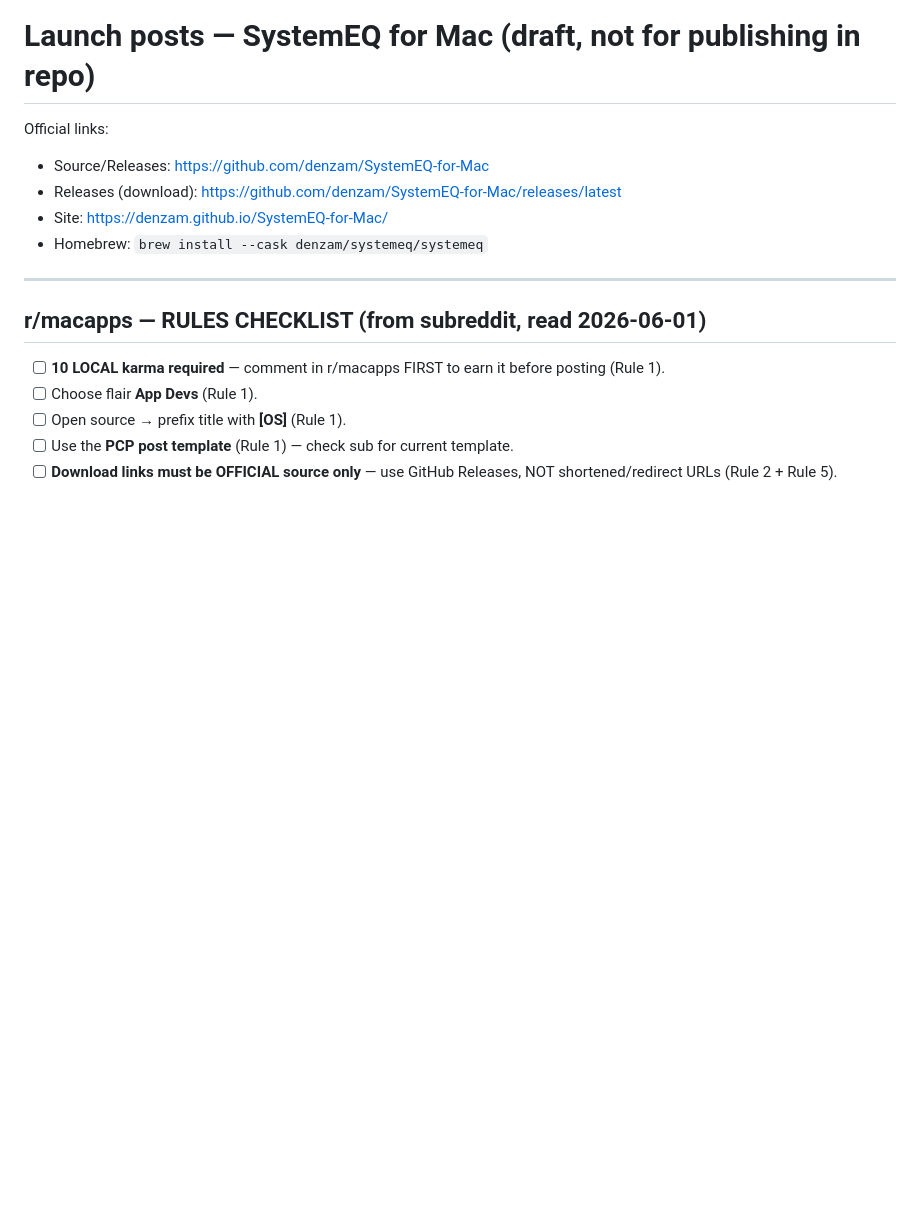
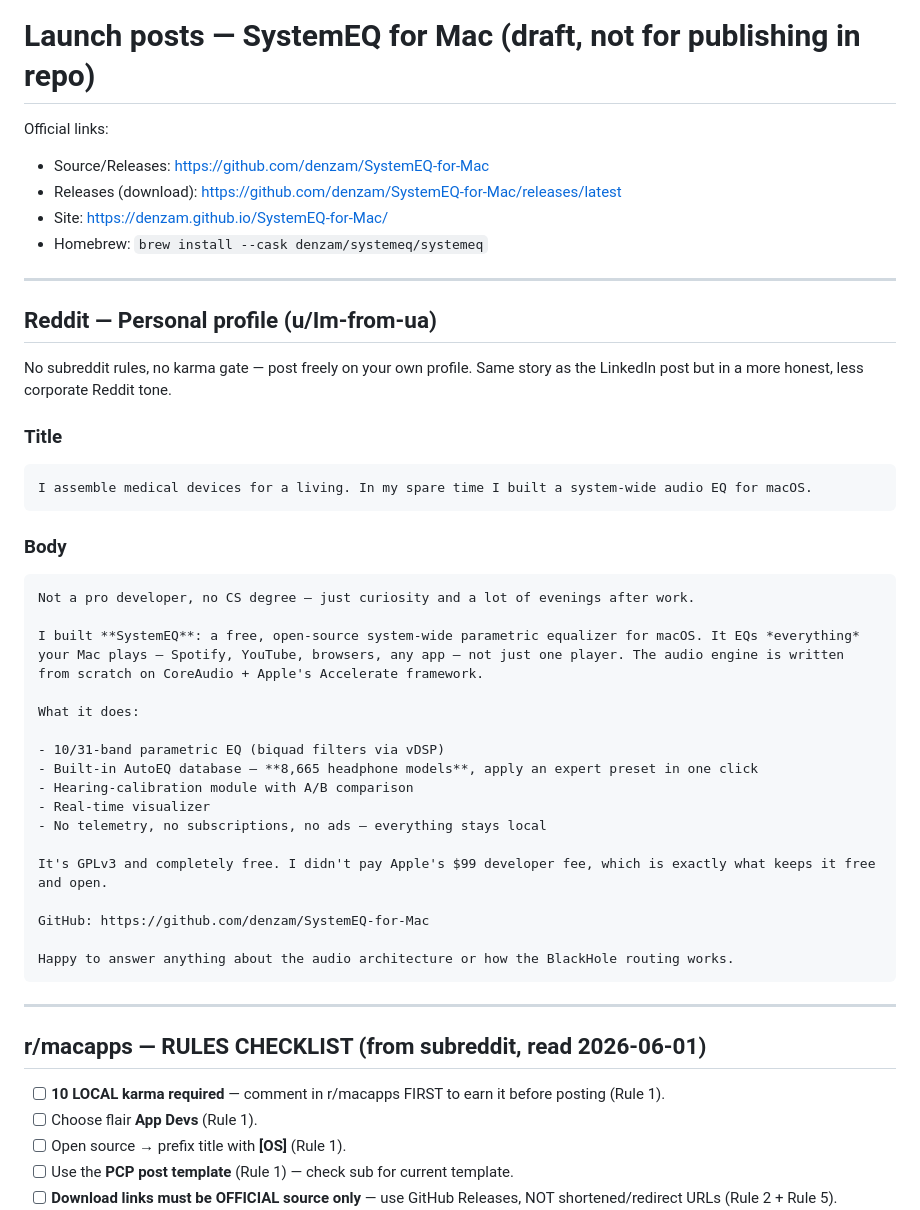
Before and after one commit to denzam/SystemEQ-for-Mac, a Markdown page: Docs/launch-posts.md, the part around one of its changes. GitHub-like rendering; blank space fills up the shorter version.

````diff
--- a/Docs/launch-posts.md
+++ b/Docs/launch-posts.md
@@ -5,6 +5,39 @@ Official links:
 - Releases (download): https://github.com/denzam/SystemEQ-for-Mac/releases/latest
 - Site: https://denzam.github.io/SystemEQ-for-Mac/
 - Homebrew: `brew install --cask denzam/systemeq/systemeq`
+
+---
+
+## Reddit — Personal profile (u/Im-from-ua)
+
+No subreddit rules, no karma gate — post freely on your own profile. Same story
+as the LinkedIn post but in a more honest, less corporate Reddit tone.
+
+### Title
+```
+I assemble medical devices for a living. In my spare time I built a system-wide audio EQ for macOS.
+```
+
+### Body
+```
+Not a pro developer, no CS degree — just curiosity and a lot of evenings after work.
+
+I built **SystemEQ**: a free, open-source system-wide parametric equalizer for macOS. It EQs *everything* your Mac plays — Spotify, YouTube, browsers, any app — not just one player. The audio engine is written from scratch on CoreAudio + Apple's Accelerate framework.
+
+What it does:
+
+- 10/31-band parametric EQ (biquad filters via vDSP)
+- Built-in AutoEQ database — **8,665 headphone models**, apply an expert preset in one click
+- Hearing-calibration module with A/B comparison
+- Real-time visualizer
+- No telemetry, no subscriptions, no ads — everything stays local
+
+It's GPLv3 and completely free. I didn't pay Apple's $99 developer fee, which is exactly what keeps it free and open.
+
+GitHub: https://github.com/denzam/SystemEQ-for-Mac
+
+Happy to answer anything about the audio architecture or how the BlackHole routing works.
+```
 
 ---
 
````
Also changed, not shown: other parts of Docs/launch-posts.md (+71 -0 lines).
